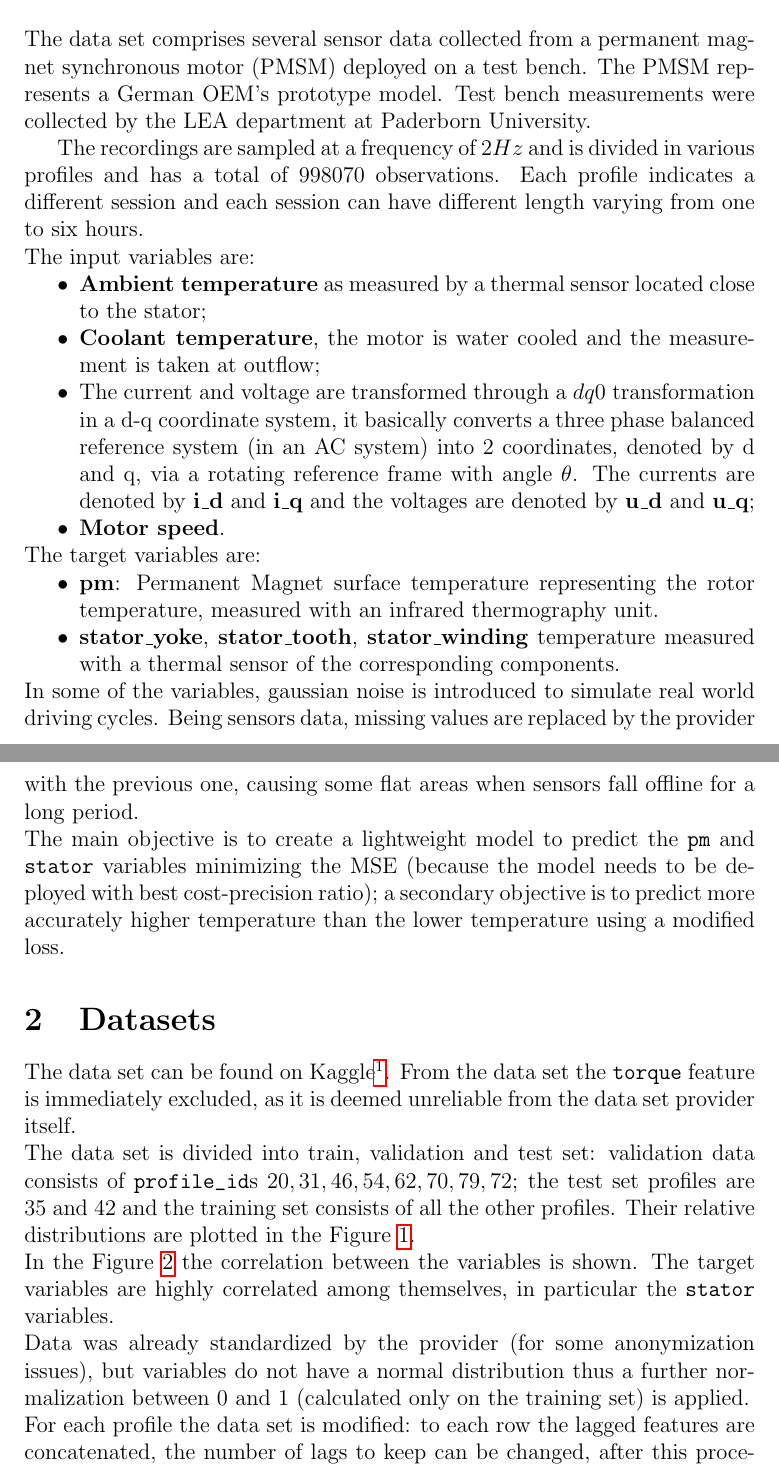
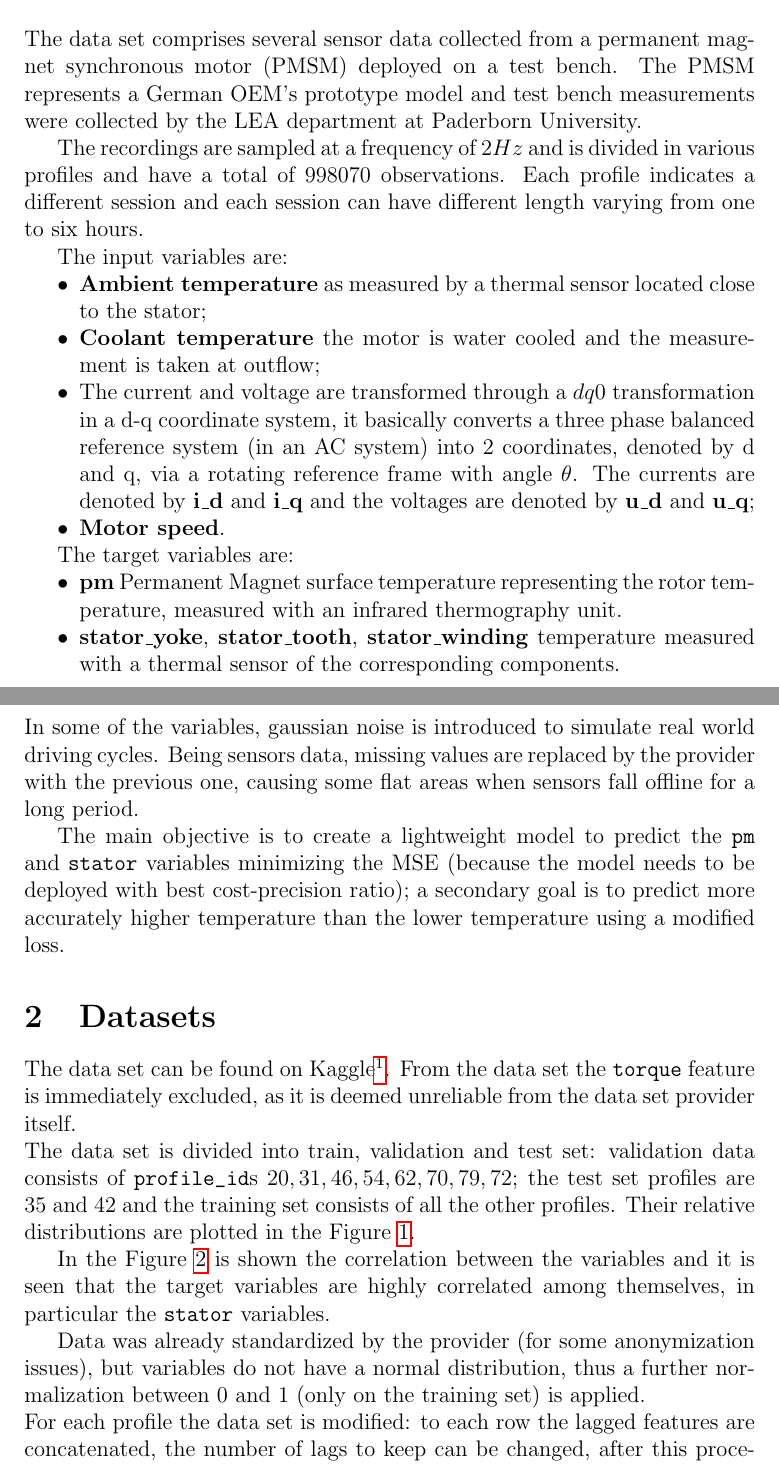
Before and after one commit to moiraghif/Electric-Motor-Temperature, a LaTeX paper (Report.tex): two parts of pages 2 and 3 of 12, joined at a grey line, cut so that both start at the same text. Compiled offline with pdfLaTeX.

Commit message:
piccole cose

```diff
--- a/Report.tex
+++ b/Report.tex
@@ -102,59 +102,55 @@ Roberto Berlucchi - 847939 - r.berlucchi@campus.unimib.it \\
 
 
 \begin{abstract}
-  The present Report is a summary of methodologies used to predict the temperature of various part of a prototype electrical motor given some tests on a bench.
-  The resulting model have to yield acceptable predictions and to be light enough to be used by the car itself during its daily use: autos can start cooling components before the temperature grows critically (first task) or can estimate temperature without a specific sensor (second task), due to its cost and weakness, knowing only basic environmental information.
+  The present Report is a summary of methodologies used to predict the temperature of various part of a prototype electrical motor given some tests on a bench. The resulting model have to yield acceptable predictions and to be light enough to be used by the car itself during its daily use: autos can start cooling components before the temperature grows critically (first task) or can estimate temperature without a specific sensor (second task), due to its cost and weakness, knowing only basic environmental information.
 \end{abstract}
 
 \section{Introduction}
-The data set comprises several sensor data collected from a permanent magnet synchronous motor (PMSM) deployed on a test bench.
-The PMSM represents a German OEM's prototype model.
-Test bench measurements were collected by the LEA department at Paderborn University.
+The data set comprises several sensor data collected from a permanent magnet synchronous motor (PMSM) deployed on a test bench. The PMSM represents a German OEM's prototype model and test bench measurements were collected by the LEA department at Paderborn University.
 
-The recordings are sampled at a frequency of $2Hz$ and is divided in various profiles and has a total of $998070$ observations.
-Each profile indicates a different session and each session can have different length varying from one to six hours.\\
+The recordings are sampled at a frequency of $2Hz$ and is divided in various profiles and have a total of $998070$ observations. Each profile indicates a different session and each session can have different length varying from one to six hours.
+
 The input variables are:
 \begin{itemize}[topsep=0ex, noitemsep]
     \item \textbf{Ambient temperature} as measured by a thermal sensor located close to the stator;
-    \item \textbf{Coolant temperature}, the motor is water cooled and the measurement is taken at outflow;
+    \item \textbf{Coolant temperature} the motor is water cooled and the measurement is taken at outflow;
     \item The current and voltage are transformed through a $dq0$ transformation in a d-q coordinate system, it basically converts a three phase balanced reference system (in an AC system) into 2 coordinates, denoted by d and q, via a rotating reference frame with angle $\theta$.
     The currents are denoted by \textbf{i\_d} and \textbf{i\_q} and the voltages are denoted by \textbf{u\_d} and \textbf{u\_q};
     \item \textbf{Motor speed}.
 \end{itemize}
+
 The target variables are:
 \begin{itemize}[topsep=0ex, noitemsep]
-    \item \textbf{pm}: Permanent Magnet surface temperature representing the rotor temperature, measured with an infrared thermography unit.
+    \item \textbf{pm} Permanent Magnet surface temperature representing the rotor temperature, measured with an infrared thermography unit.
     \item \textbf{stator\_yoke}, \textbf{stator\_tooth}, \textbf{stator\_winding} temperature measured with a thermal sensor of the corresponding components.
 \end{itemize}
-In some of the variables, gaussian noise is introduced to simulate real world driving cycles.
-Being sensors data, missing values are replaced by the provider with the previous one, causing some flat areas when sensors fall offline for a long period. \\
-The main objective is to create a lightweight model to predict the \verb|pm| and \verb|stator| variables minimizing the MSE (because the model needs to be deployed with best cost-precision ratio); a secondary objective is to predict more accurately higher temperature than the lower temperature using a modified loss.
+In some of the variables, gaussian noise is introduced to simulate real world driving cycles. Being sensors data, missing values are replaced by the provider with the previous one, causing some flat areas when sensors fall offline for a long period.
+
+The main objective is to create a lightweight model to predict the \verb|pm| and \verb|stator| variables minimizing the MSE (because the model needs to be deployed with best cost-precision ratio); a secondary goal is to predict more accurately higher temperature than the lower temperature using a modified loss.
 
 \section{Datasets}
-The data set can be found on Kaggle\footnote{\href{https://www.kaggle.com/wkirgsn/electric-motor-temperature}{https://www.kaggle.com/wkirgsn/electric-motor-temperature}}.
-From the data set the \verb|torque| feature is immediately excluded, as it is deemed unreliable from the data set provider itself.
+The data set can be found on Kaggle\footnote{\href{https://www.kaggle.com/wkirgsn/electric-motor-temperature}{https://www.kaggle.com/wkirgsn/electric-motor-temperature}}. From the data set the \verb|torque| feature is immediately excluded, as it is deemed unreliable from the data set provider itself.
 \begin{figure}[!h]
     \centering
     \includegraphics[width=\linewidth, height=10cm]{imgs/dist_plot.png}
     \caption{Distribution of the variables grouped by the division}
     \label{fig:dist_plot}
 \end{figure}\\
-The data set is divided into train, validation and test set: validation data consists of \verb|profile_id|s $20, 31, 46, 54, 62, 70, 79, 72$; the test set profiles are $35$ and $42$ and the training set consists of all the other profiles.
-Their relative distributions are plotted in the Figure \ref{fig:dist_plot}.\\
-In the Figure \ref{fig:corrplot} the correlation between the variables is shown.
-The target variables are highly correlated among themselves, in particular the \verb|stator| variables.
+The data set is divided into train, validation and test set: validation data consists of \verb|profile_id|s $20, 31, 46, 54, 62, 70, 79, 72$; the test set profiles are $35$ and $42$ and the training set consists of all the other profiles. Their relative distributions are plotted in the Figure \ref{fig:dist_plot}.
+
+In the Figure \ref{fig:corrplot} is shown the correlation between the variables and it is seen that the target variables are highly correlated among themselves, in particular the \verb|stator| variables.
 \begin{figure}[!h]
     \centering
     \includegraphics[width=\linewidth, height=7cm]{imgs/corrplot.png}
     \caption{Correlation Plot of the considered variables}
     \label{fig:corrplot}
-\end{figure}\\
-Data was already standardized by the provider (for some anonymization issues), but variables do not have a normal distribution thus a further normalization between 0 and 1 (calculated only on the training set) is applied.\\
+\end{figure}
+
+Data was already standardized by the provider (for some anonymization issues), but variables do not have a normal distribution, thus a further normalization between 0 and 1 (only on the training set) is applied.\\
 For each profile the data set is modified: to each row the lagged features are concatenated, the number of lags to keep can be changed, after this procedure the rows of all the profiles are united and shuffled through a custom data loader.
 
 \section{The Methodological Approach}
-Different \textit{Deep Learning} architectures are tried in order to compare them and choose the most suitable model to the problem: each model is built using \mintinline{python}|pytorch| and optimized with an Auto-ML algorithm using \mintinline{python}|sherpa| optimization library.
-In particular the \textit{Gaussian Process} (GP) surrogate model is used with the \textit{Expected Improvement} (EI) acquisition function to have a better exploration during the optimization.
+Different \textit{Deep Learning} architectures are tried in order to compare them and choose the most suitable model to the problem: each model is built using \mintinline{python}|pytorch| and optimized with an Auto-ML algorithm using \mintinline{python}|sherpa| optimization library. In particular the \textit{Gaussian Process} (GP) surrogate model is used with the \textit{Expected Improvement} (EI) acquisition function to have a better exploration during the optimization.
 
 Each model is optimized using Adam optimizer and a standard \textit{Mean Squared Error} (MSE) as the loss function in a first trial and then re-optimized using a custom weighted-version that assigns a triple importance to temperatures that surpass the value of the median (computed on the train set).
 %??? aah sì, io avevo messo a caso 0.5 che è il valore medio del range ahahahaha
```
Also changed, not shown: Report.tex (36 more changed lines).
